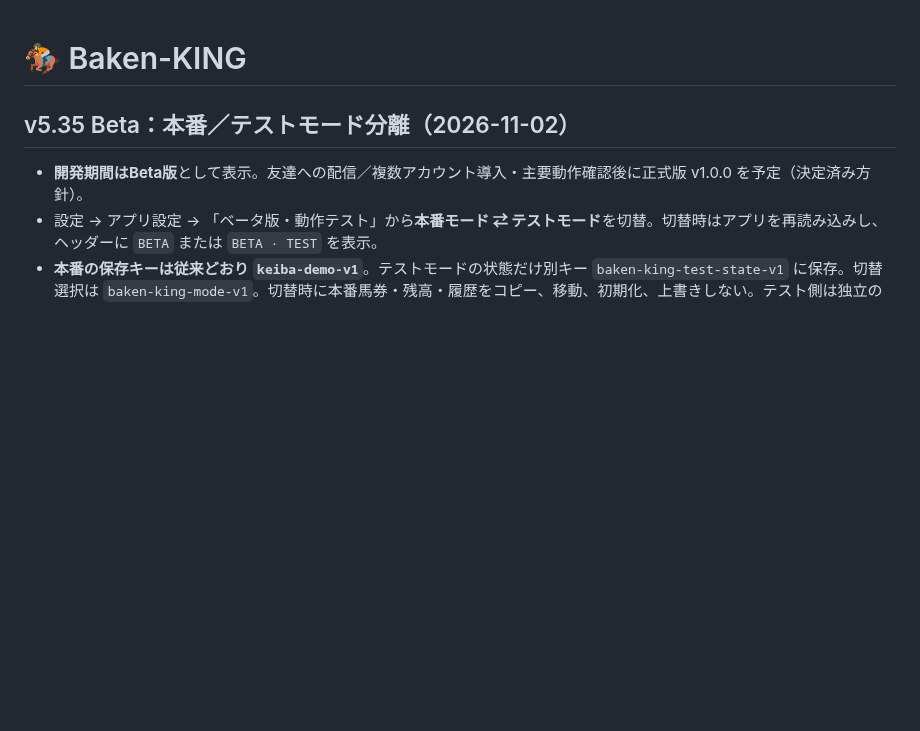
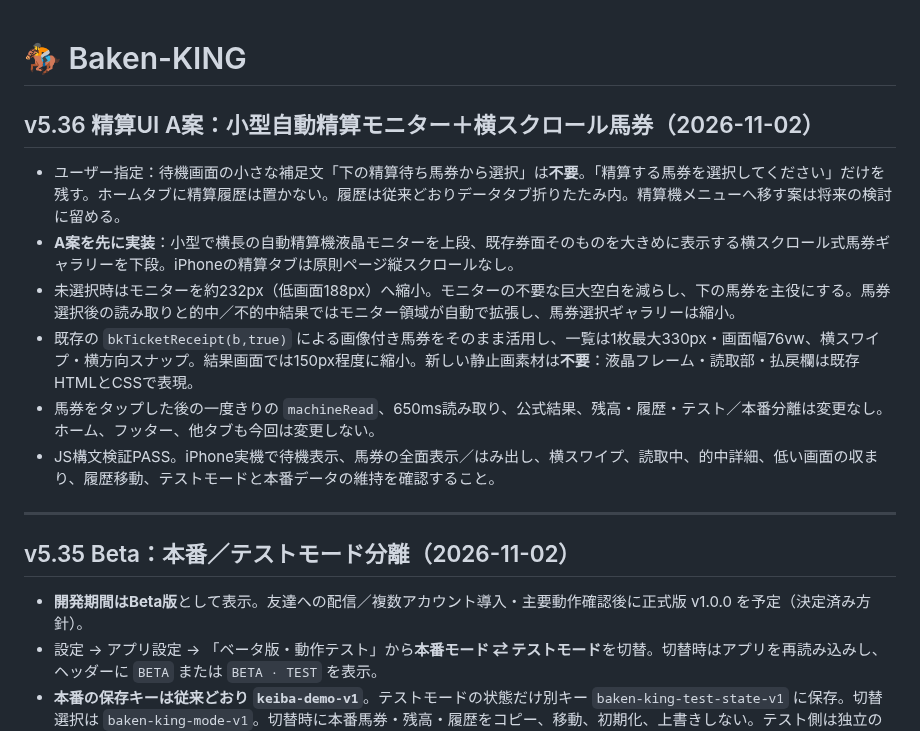
Before and after one commit to rinshan0818-cpu/Baken-KING, a Markdown page: README.md, the part around the change. GitHub-like rendering; blank space fills up the shorter version.

Commit message:
Document v5.36 compact LCD settlement UI and A-style horizontal card gallery

```diff
--- a/README.md
+++ b/README.md
@@ -1,4 +1,16 @@
 # 🏇 Baken-KING
+
+## v5.36 精算UI A案：小型自動精算モニター＋横スクロール馬券（2026-11-02）
+
+- ユーザー指定：待機画面の小さな補足文「下の精算待ち馬券から選択」は**不要**。「精算する馬券を選択してください」だけを残す。ホームタブに精算履歴は置かない。履歴は従来どおりデータタブ折りたたみ内。精算機メニューへ移す案は将来の検討に留める。
+- **A案を先に実装**：小型で横長の自動精算機液晶モニターを上段、既存券面そのものを大きめに表示する横スクロール式馬券ギャラリーを下段。iPhoneの精算タブは原則ページ縦スクロールなし。
+- 未選択時はモニターを約232px（低画面188px）へ縮小。モニターの不要な巨大空白を減らし、下の馬券を主役にする。馬券選択後の読み取りと的中／不的中結果ではモニター領域が自動で拡張し、馬券選択ギャラリーは縮小。
+- 既存の `bkTicketReceipt(b,true)` による画像付き馬券をそのまま活用し、一覧は1枚最大330px・画面幅76vw、横スワイプ・横方向スナップ。結果画面では150px程度に縮小。新しい静止画素材は**不要**：液晶フレーム・読取部・払戻欄は既存HTMLとCSSで表現。
+- 馬券をタップした後の一度きりの `machineRead`、650ms読み取り、公式結果、残高・履歴・テスト／本番分離は変更なし。ホーム、フッター、他タブも今回は変更しない。
+- JS構文検証PASS。iPhone実機で待機表示、馬券の全面表示／はみ出し、横スワイプ、読取中、的中詳細、低い画面の収まり、履歴移動、テストモードと本番データの維持を確認すること。
+
+---
+
 
 ## v5.35 Beta：本番／テストモード分離（2026-11-02）
 
```
